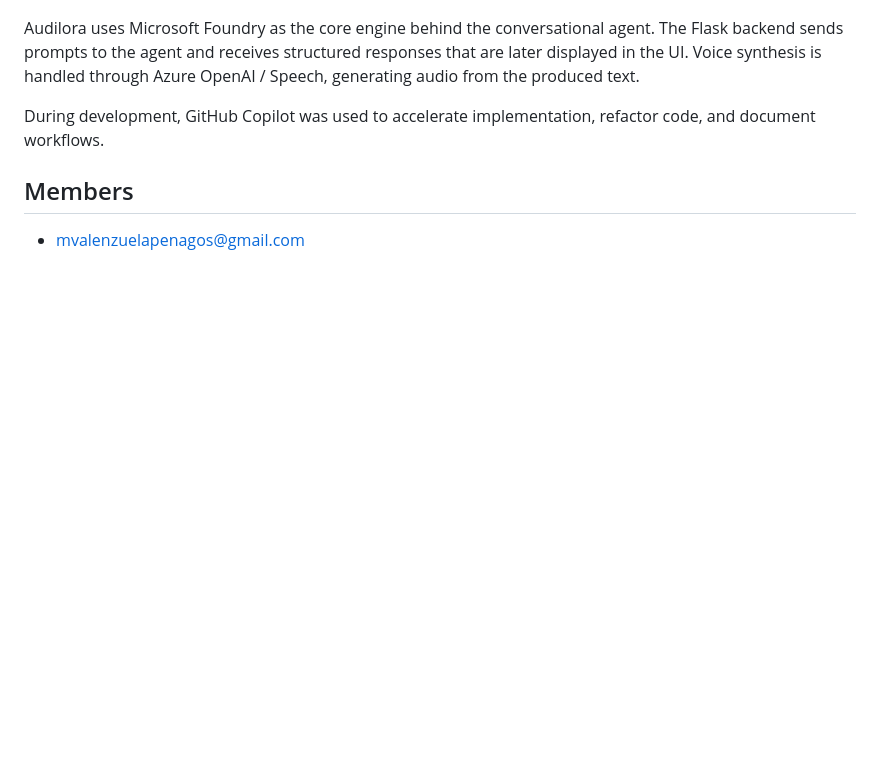
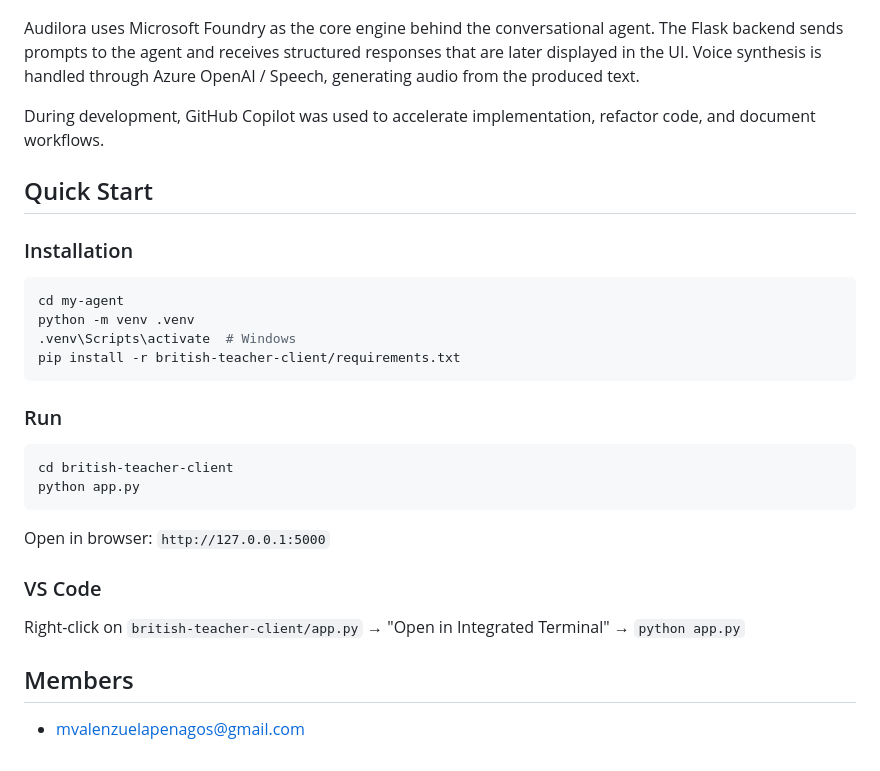
Before and after one commit to Audilora/my-agent, a Markdown page: README.md, the part around the change. GitHub-like rendering; blank space fills up the shorter version.

Commit message:
functional structure

````diff
--- a/README.md
+++ b/README.md
@@ -51,6 +51,30 @@ Audilora uses Microsoft Foundry as the core engine behind the conversational age
 
 During development, GitHub Copilot was used to accelerate implementation, refactor code, and document workflows.
 
+## Quick Start
+
+### Installation
+
+```bash
+cd my-agent
+python -m venv .venv
+.venv\Scripts\activate  # Windows
+pip install -r british-teacher-client/requirements.txt
+```
+
+### Run
+
+```bash
+cd british-teacher-client
+python app.py
+```
+
+Open in browser: `http://127.0.0.1:5000`
+
+### VS Code
+
+Right-click on `british-teacher-client/app.py` → "Open in Integrated Terminal" → `python app.py`
+
 ## Members
 
 * [mvalenzuelapenagos@gmail.com](mailto:mvalenzuelapenagos@gmail.com)
````
